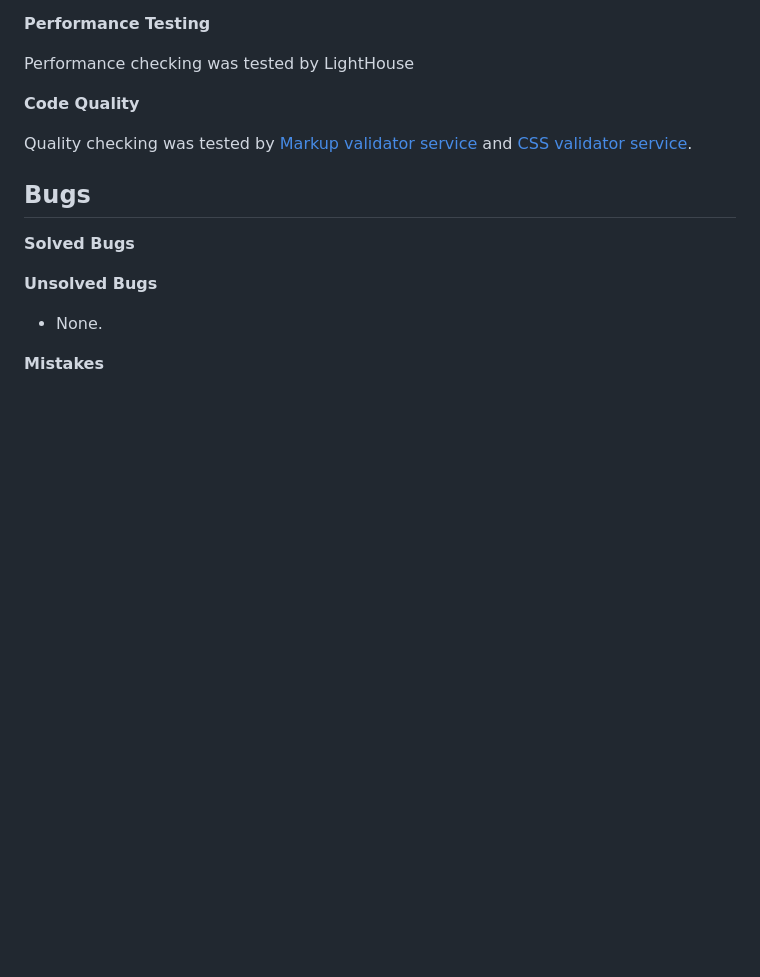
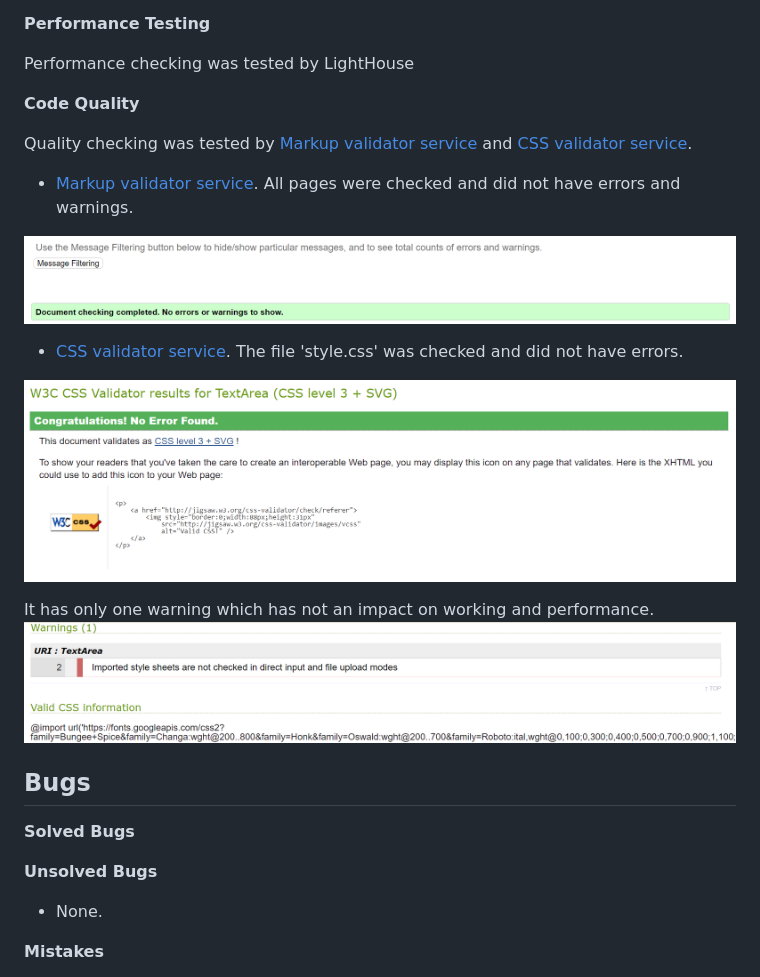
Before and after one commit to BogdanovaIV/programming-school, a Markdown page: TESTING.md, the part around the change. GitHub-like rendering; pictures changed too: documentation/css-validator-errors.png (added), documentation/css-validator-warnings.png (added), documentation/html-validator.png (added); blank space fills up the shorter version.

Commit message:
Documentation: Add content code quality

```diff
--- a/TESTING.md
+++ b/TESTING.md
@@ -26,6 +26,17 @@ __Code Quality__
 
 Quality checking was tested by [Markup validator service](https://validator.w3.org/) and [CSS validator service](https://jigsaw.w3.org/css-validator/).
 
+ - [Markup validator service](https://validator.w3.org/). All pages were checked and did not have errors and warnings.
+
+ ![The result of checking markup validator service](documentation/html-validator.png)
+
+ - [CSS validator service](https://jigsaw.w3.org/css-validator/). The file 'style.css' was checked and did not have errors.
+
+ ![The result of checking CSS validator service (errors)](documentation/css-validator-errors.png)
+
+  It has only one warning which has not an impact on working and performance.
+ ![The result of checking CSS validator service (warning)](documentation/css-validator-warnings.png)
+
 ## Bugs
 
 __Solved Bugs__
```
